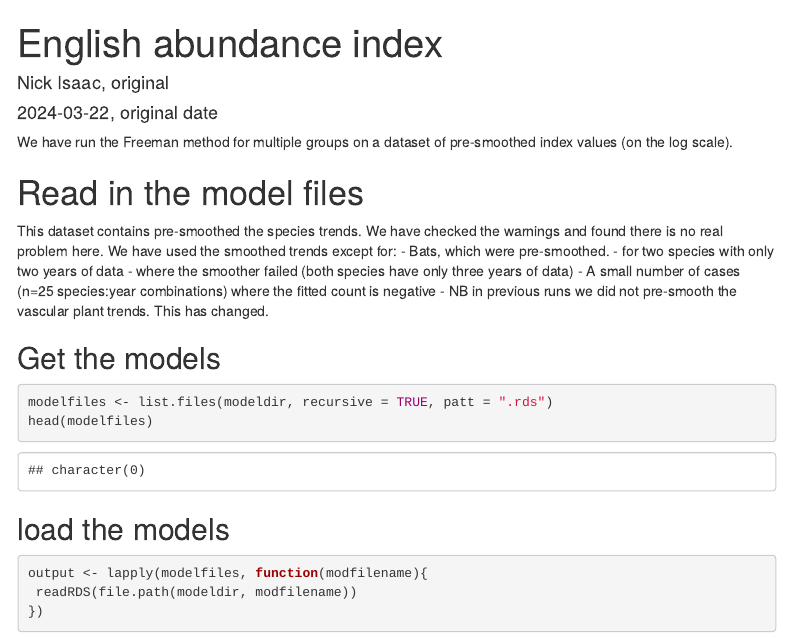
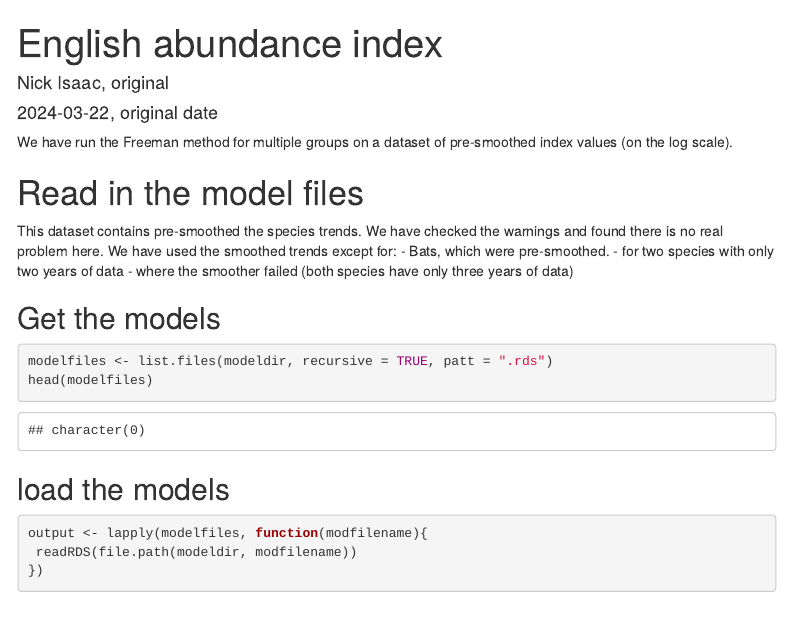
Before and after one commit to BiologicalRecordsCentre/Abundance_Indicators, an R Markdown document (r/08-plotMSI_to2023.Rmd): the page in a window 1100 px wide, from its top. Rendered offline with R 4.5, knitr and Pandoc, with nearby package versions; menus at the side of the page are left out.

Commit message:
docs (script 08): remove old annotation
remove old annotation

````diff
--- a/r/08-plotMSI_to2023.Rmd
+++ b/r/08-plotMSI_to2023.Rmd
@@ -34,8 +34,6 @@ This dataset contains pre-smoothed the species trends. We have checked the warni
 - Bats, which were pre-smoothed.
 - for two species with only two years of data
 - where the smoother failed (both species have only three years of data)
-- A small number of cases (n=25 species:year combinations) where the fitted count is negative
-- NB in previous runs we did not pre-smooth the vascular plant trends. This has changed.
 
 ## Get the models
 ```{r setPars}
````
